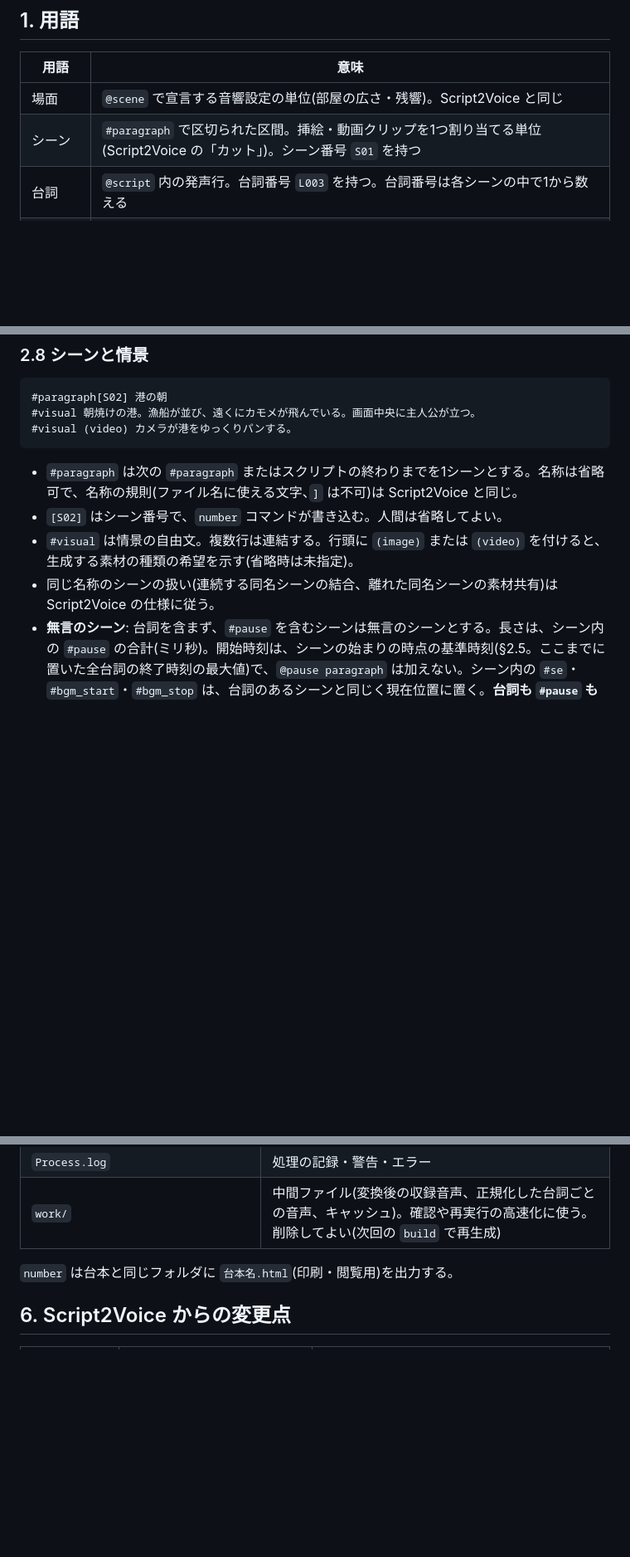
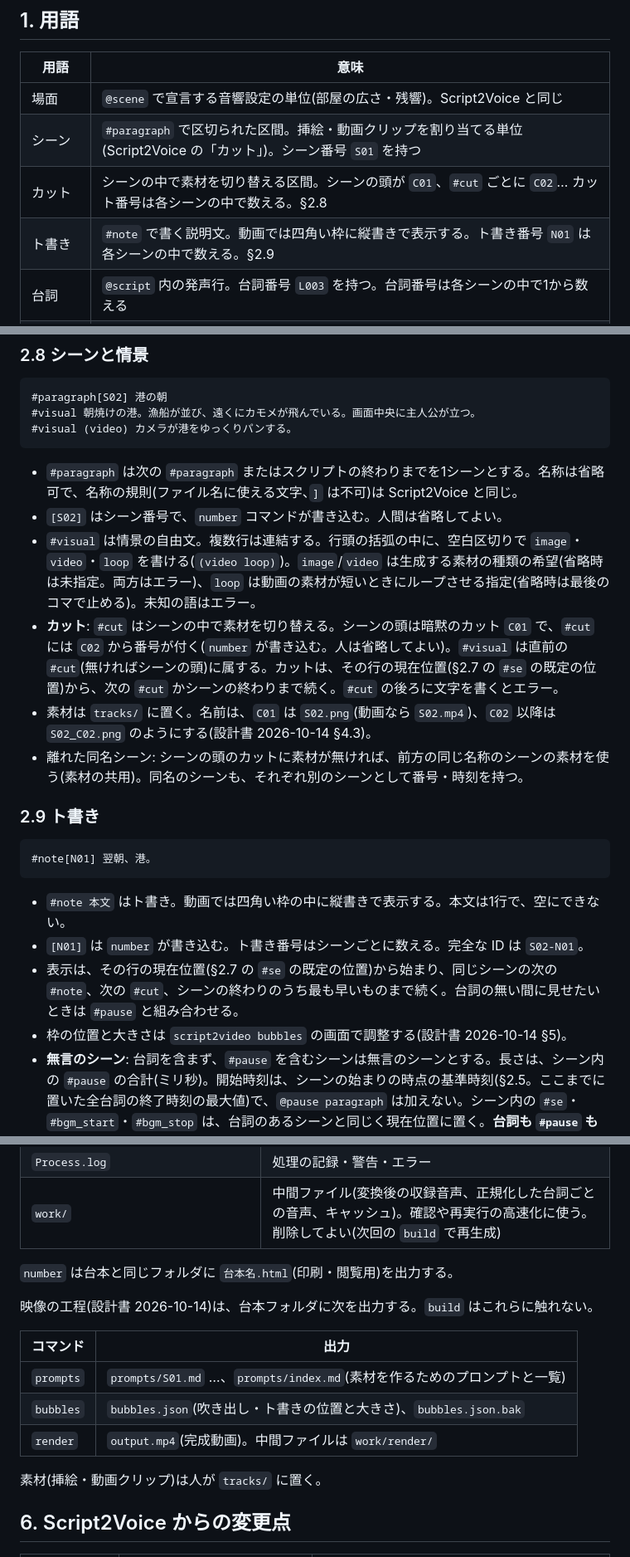
Before and after one commit to chack1812-debug/Script2Video, a Markdown page: 台本仕様.md, 3 parts joined by grey strips. Shown at 83% size. Drawn GitHub-style; blank space fills up the shorter version.

Commit message:
docs: 映像工程(②プロンプト生成・③吹き出し/ト書き配置・④最終合成)の設計書を追加する
#cut・#note・timeline.json v3・縦書きの描画部品・render/prompts/bubbles を定める。
台本仕様と①の設計書から新しい設計書を参照する。

Co-Authored-By: Claude Opus 5.5 <noreply@anthropic.com>

````diff
--- a/台本仕様.md
+++ b/台本仕様.md
@@ -8,7 +8,9 @@ Script2Voice-Rust版の台本仕様を土台に、「収録した肉声」を入
 | 用語 | 意味 |
 |---|---|
 | 場面 | `@scene` で宣言する音響設定の単位(部屋の広さ・残響)。Script2Voice と同じ |
-| シーン | `#paragraph` で区切られた区間。挿絵・動画クリップを1つ割り当てる単位(Script2Voice の「カット」)。シーン番号 `S01` を持つ |
+| シーン | `#paragraph` で区切られた区間。挿絵・動画クリップを割り当てる単位(Script2Voice の「カット」)。シーン番号 `S01` を持つ |
+| カット | シーンの中で素材を切り替える区間。シーンの頭が `C01`、`#cut` ごとに `C02`… カット番号は各シーンの中で数える。§2.8 |
+| ト書き | `#note` で書く説明文。動画では四角い枠に縦書きで表示する。ト書き番号 `N01` は各シーンの中で数える。§2.9 |
 | 台詞 | `@script` 内の発声行。台詞番号 `L003` を持つ。台詞番号は各シーンの中で1から数える |
 | 台詞ID | `S01-L003` の形式。シーン番号と台詞番号の組。台本全体で一意なのはこの組で、別のシーンに同じ台詞番号(`S01-L001` と `S02-L001`)があってよい |
 | 収録ファイル | 肉声で収録した音声ファイル。ファイル名の台詞IDで台本と対応付ける |
@@ -100,8 +104,20 @@ Script2Voice-Rust版の台本仕様を土台に、「収録した肉声」を入
 
 - `#paragraph` は次の `#paragraph` またはスクリプトの終わりまでを1シーンとする。名称は省略可で、名称の規則(ファイル名に使える文字、`]` は不可)は Script2Voice と同じ。
 - `[S02]` はシーン番号で、`number` コマンドが書き込む。人間は省略してよい。
-- `#visual` は情景の自由文。複数行は連結する。行頭に `(image)` または `(video)` を付けると、生成する素材の種類の希望を示す(省略時は未指定)。
-- 同じ名称のシーンの扱い(連続する同名シーンの結合、離れた同名シーンの素材共有)は Script2Voice の仕様に従う。
+- `#visual` は情景の自由文。複数行は連結する。行頭の括弧の中に、空白区切りで `image`・`video`・`loop` を書ける(`(video loop)`)。`image`/`video` は生成する素材の種類の希望(省略時は未指定。両方はエラー)、`loop` は動画の素材が短いときにループさせる指定(省略時は最後のコマで止める)。未知の語はエラー。
+- **カット**: `#cut` はシーンの中で素材を切り替える。シーンの頭は暗黙のカット `C01` で、`#cut` には `C02` から番号が付く(`number` が書き込む。人は省略してよい)。`#visual` は直前の `#cut`(無ければシーンの頭)に属する。カットは、その行の現在位置(§2.7 の `#se` の既定の位置)から、次の `#cut` かシーンの終わりまで続く。`#cut` の後ろに文字を書くとエラー。
+- 素材は `tracks/` に置く。名前は、`C01` は `S02.png`(動画なら `S02.mp4`)、`C02` 以降は `S02_C02.png` のようにする(設計書 2026-10-14 §4.3)。
+- 離れた同名シーン: シーンの頭のカットに素材が無ければ、前方の同じ名称のシーンの素材を使う(素材の共用)。同名のシーンも、それぞれ別のシーンとして番号・時刻を持つ。
+
+### 2.9 ト書き
+```
+#note[N01] 翌朝、港。
+```
+
+- `#note 本文` はト書き。動画では四角い枠の中に縦書きで表示する。本文は1行で、空にできない。
+- `[N01]` は `number` が書き込む。ト書き番号はシーンごとに数える。完全な ID は `S02-N01`。
+- 表示は、その行の現在位置(§2.7 の `#se` の既定の位置)から始まり、同じシーンの次の `#note`、次の `#cut`、シーンの終わりのうち最も早いものまで続く。台詞の無い間に見せたいときは `#pause` と組み合わせる。
+- 枠の位置と大きさは `script2video bubbles` の画面で調整する(設計書 2026-10-14 §5)。
 - **無言のシーン**: 台詞を含まず、`#pause` を含むシーンは無言のシーンとする。長さは、シーン内の `#pause` の合計(ミリ秒)。開始時刻は、シーンの始まりの時点の基準時刻(§2.5。ここまでに置いた全台詞の終了時刻の最大値)で、`@pause paragraph` は加えない。シーン内の `#se`・`#bgm_start`・`#bgm_stop` は、台詞のあるシーンと同じく現在位置に置く。**台詞も `#pause` も含まないシーン、または `#pause` の合計が 0 のシーンはエラー**(終了コード 2)。
 - 最初の `#paragraph` より前の台詞は、暗黙のシーン `S00` に属する。`number` は警告を出す。
 
@@ -205,6 +221,16 @@ Script2Voice-Rust版の台本仕様を土台に、「収録した肉声」を入
 
 `number` は台本と同じフォルダに `台本名.html`(印刷・閲覧用)を出力する。
 
+映像の工程(設計書 2026-10-14)は、台本フォルダに次を出力する。`build` はこれらに触れない。
+
+| コマンド | 出力 |
+|---|---|
+| `prompts` | `prompts/S01.md` …、`prompts/index.md`(素材を作るためのプロンプトと一覧) |
+| `bubbles` | `bubbles.json`(吹き出し・ト書きの位置と大きさ)、`bubbles.json.bak` |
+| `render` | `output.mp4`(完成動画)。中間ファイルは `work/render/` |
+
+素材(挿絵・動画クリップ)は人が `tracks/` に置く。
+
 ## 6. Script2Voice からの変更点
 
 | 項目 | Script2Voice | Script2Video |
````
Also changed, not shown: other parts of 台本仕様.md (+7 -2 lines), 2 other files.
